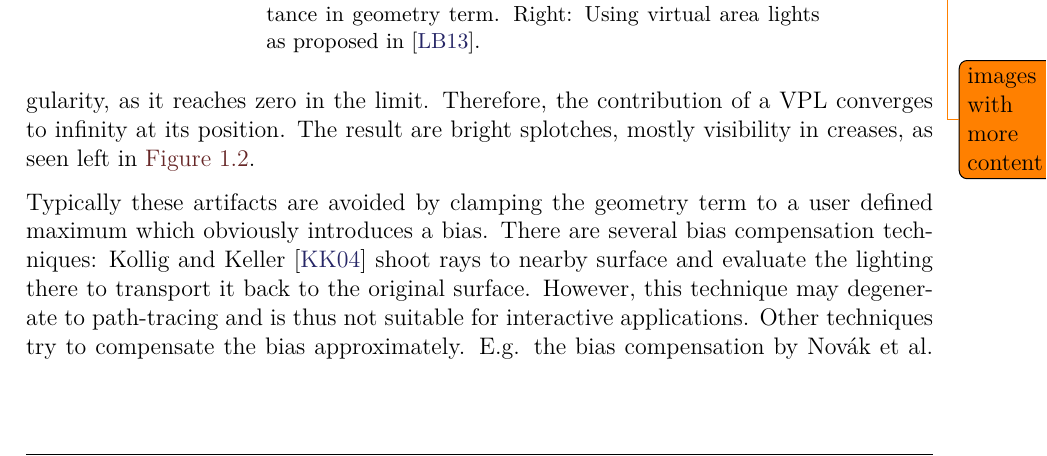
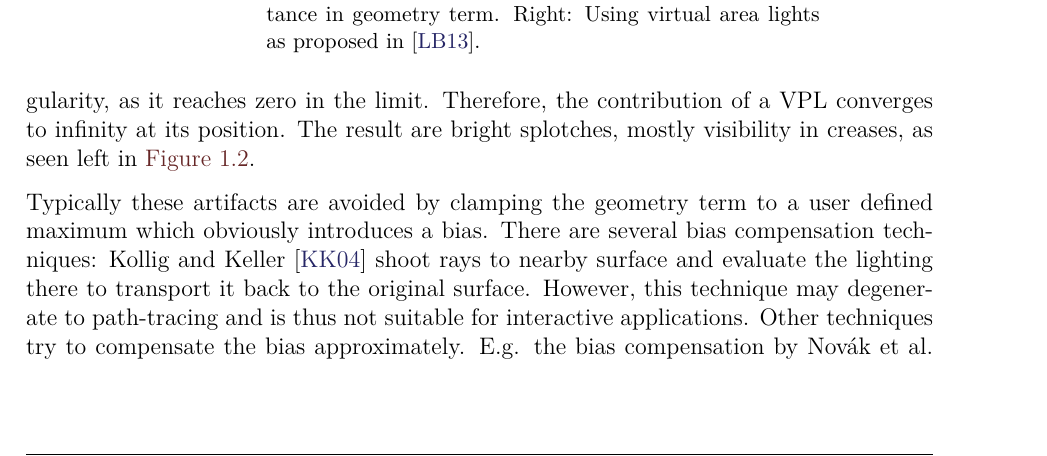
Before and after one commit to Wumpf/masterthesis, a LaTeX thesis (latex/RelatedWork.tex): part of page 2 of 13, cut so that both start at the same text. Compiled offline with pdfLaTeX.

Commit message:
[RelatedWork] New images for rsm bias.

```diff
--- a/latex/RelatedWork.tex
+++ b/latex/RelatedWork.tex
@@ -85,7 +85,6 @@ Note that the geometry term is a combination of the photometric distance law and
 \end{subfigure}
 \caption{Left: Small bright splotches due to inverse squared distance in geometry term. Right: Using virtual area lights as proposed in \cite{bib:LightskinPaper}.}\label{fig:rsmbias}
 \end{figure}
-\todo{images with more content}
 The inverse-squared distance between shading point and light source introduces a singularity, as it reaches zero in the limit.
 Therefore, the contribution of a VPL converges to infinity at its position.
 The result are bright splotches, mostly visibility in creases, as seen left in \autoref{fig:rsmbias}.
```
Also changed, not shown: pictures/rsmbias/default.png, pictures/rsmbias/val.png.
